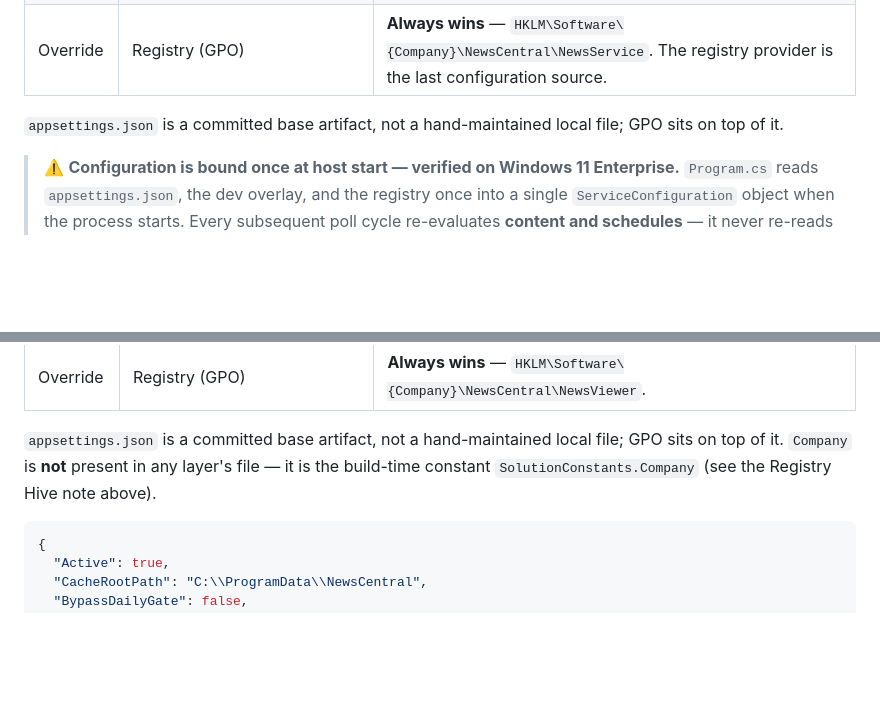
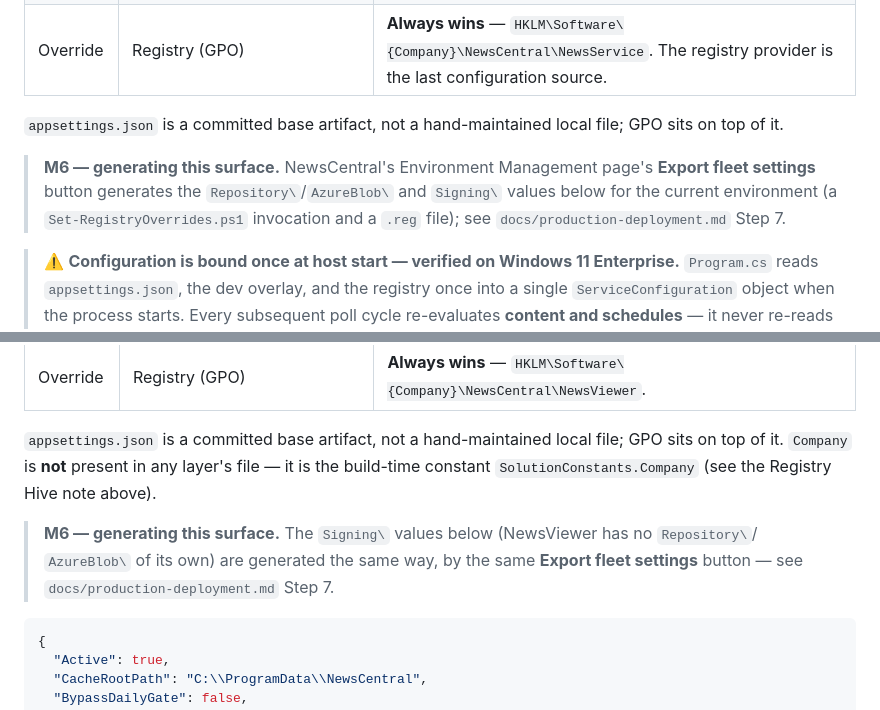
Before and after one commit to petrprachar/NewsCentral, a Markdown page: docs/configuration.md, 2 parts joined by grey strips. Rendered like a GitHub page; blank space fills up the shorter version.

````diff
--- a/docs/configuration.md
+++ b/docs/configuration.md
@@ -220,6 +220,11 @@ NewsService resolves configuration across the **same three layers as NewsViewer*
 
 `appsettings.json` is a committed base artifact, not a hand-maintained local file; GPO sits on top of it.
 
+> **M6 — generating this surface.** NewsCentral's Environment Management page's **Export fleet
+> settings** button generates the `Repository\`/`AzureBlob\` and `Signing\` values below for the
+> current environment (a `Set-RegistryOverrides.ps1` invocation and a `.reg` file); see
+> `docs/production-deployment.md` Step 7.
+
 > ⚠️ **Configuration is bound once at host start — verified on Windows 11 Enterprise.** `Program.cs` reads `appsettings.json`, the dev overlay, and the registry once into a single `ServiceConfiguration` object when the process starts. Every subsequent poll cycle re-evaluates **content and schedules** — it never re-reads configuration. A registry change to any key (`Delivery:LockScreenEnabled`/`WallpaperEnabled` included) has **no effect until NewsService is restarted**, however many poll cycles pass in between. This catches people out specifically with the toggles: pushing a GPO change and expecting it to take effect on the next cycle does not work — restart the service (or wait for its next scheduled restart/reboot) after any registry change.
 
 > ⚠️ **Worker-SDK trap — the overlay exclusion must use `<Content Update>`, not `<Content Include>`.** NewsService uses `Microsoft.NET.Sdk.Worker`, whose **default content items already glob `appsettings.json` AND `appsettings.*.json` — and those defaults PUBLISH**. The overlay is therefore suppressed in `NewsService.csproj` with `<Content Update="appsettings.Development.json">` carrying `CopyToPublishDirectory=Never`; a `<Content Include>` would double-include the SDK's own glob item and would **not** suppress publishing. Without the `Update`, a developer's `appsettings.Development.json` — personal share paths and all — would ship to the fleet automatically. NewsViewer uses plain `Microsoft.NET.Sdk`, which has no such glob, which is why **its** csproj uses `Include` instead.
@@ -317,6 +322,10 @@ NewsViewer resolves configuration across three layers (registry always wins):
 | Override | Registry (GPO) | **Always wins** — `HKLM\Software\{Company}\NewsCentral\NewsViewer`. |
 
 `appsettings.json` is a committed base artifact, not a hand-maintained local file; GPO sits on top of it. `Company` is **not** present in any layer's file — it is the build-time constant `SolutionConstants.Company` (see the Registry Hive note above).
+
+> **M6 — generating this surface.** The `Signing\` values below (NewsViewer has no `Repository\`/
+> `AzureBlob\` of its own) are generated the same way, by the same **Export fleet settings** button
+> — see `docs/production-deployment.md` Step 7.
 
 ```json
 {
````
Also changed, not shown: docs/production-deployment.md (+12 -0 lines).
